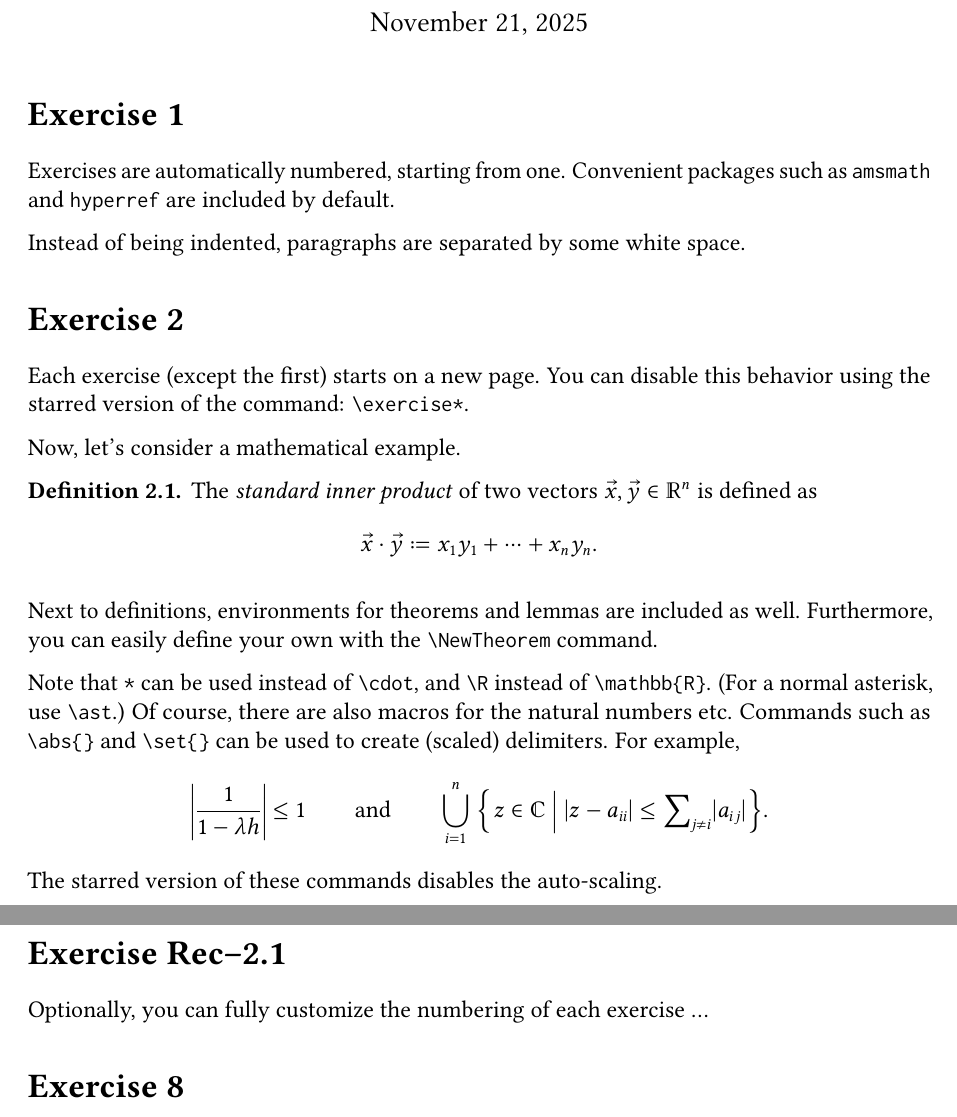
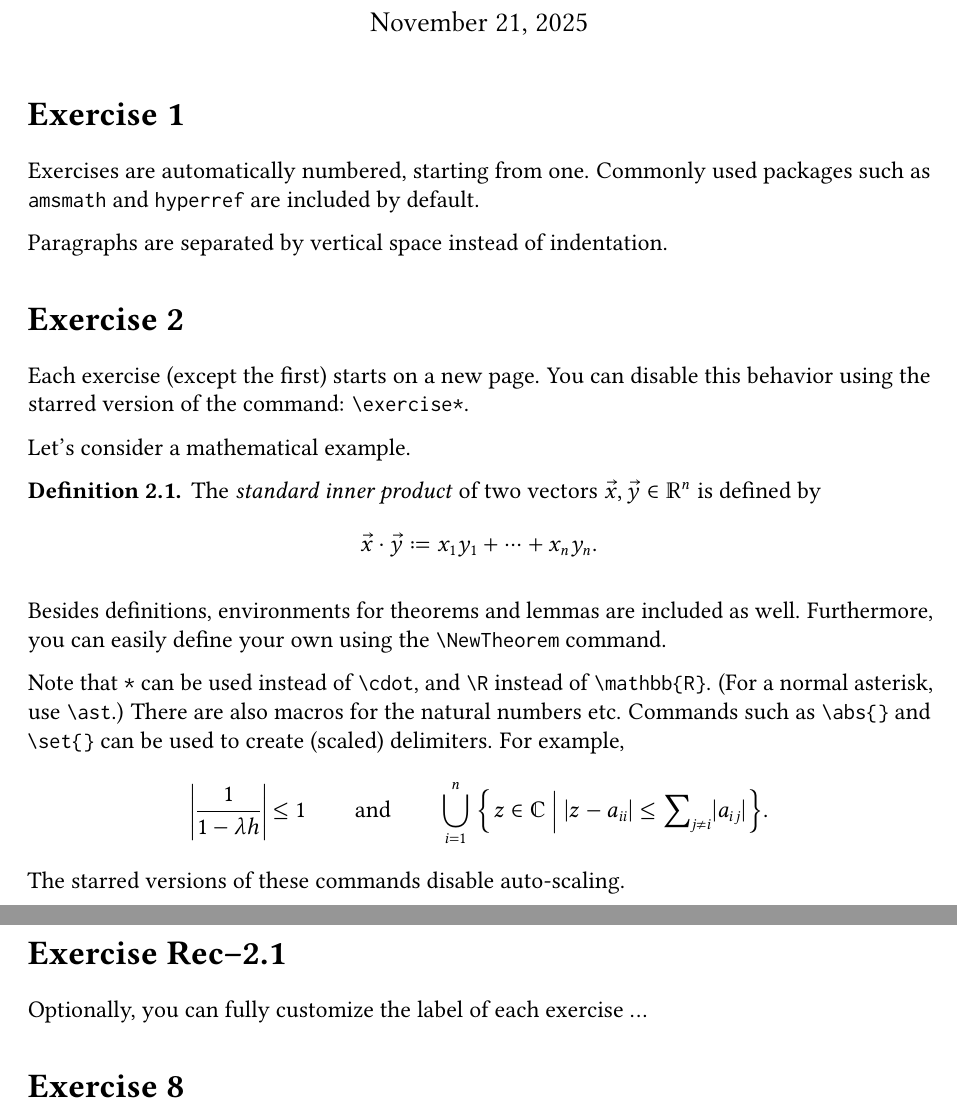
Before and after one commit to gijs-pennings/latex-homework, a LaTeX problem sheet (main.tex): two parts of pages 1 and 2 of 2, joined at a grey line, cut so that both start at the same text. Compiled offline with pdfLaTeX.

Commit message:
Polish template file

```diff
--- a/main.tex
+++ b/main.tex
@@ -8,37 +8,43 @@
 \maketitle
 
 \exercise
-Exercises are automatically numbered, starting from one. Convenient packages such as \texttt{amsmath} and \texttt{hyperref} are included by default.
 
-Instead of being indented, paragraphs are separated by some white space.
+Exercises are automatically numbered, starting from one. Commonly used packages such as \texttt{amsmath} and \texttt{hyperref} are included by default.
+
+Paragraphs are separated by vertical space instead of indentation.
+
 
 \exercise*
+
 Each exercise (except the first) starts on a new page. You can disable this behavior using the starred version of the command: \verb|\exercise*|.
 
-Now, let's consider a mathematical example.
-
+Let's consider a mathematical example.
 \begin{definition}
-    The \emph{standard inner product} of two vectors $\vec x, \vec y \in \R^n$ is defined as
+    The \emph{standard inner product} of two vectors $\vec x, \vec y \in \R^n$ is defined by
     \[
         \vec x * \vec y \coloneqq x_1 y_1 + \dots + x_n y_n.
     \]
 \end{definition}
 
-Next to definitions, environments for theorems and lemmas are included as well. Furthermore, you can easily define your own with the \verb|\NewTheorem| command.
+Besides definitions, environments for theorems and lemmas are included as well. Furthermore, you can easily define your own using the \verb|\NewTheorem| command.
 
-Note that \texttt{*} can be used instead of \verb|\cdot|, and \verb|\R| instead of \verb|\mathbb{R}|. (For a normal asterisk, use \verb|\ast|.) Of course, there are also macros for the natural numbers etc. Commands such as \verb|\abs{}| and \verb|\set{}| can be used to create (scaled) delimiters. For example,
+Note that \texttt{*} can be used instead of \verb|\cdot|, and \verb|\R| instead of \verb|\mathbb{R}|. (For a normal asterisk, use \verb|\ast|.) There are also macros for the natural numbers etc. Commands such as \verb|\abs{}| and \verb|\set{}| can be used to create (scaled) delimiters. For example,
 \[
     \abs{\frac{1}{1 - \lambda h}} \le 1
     \qquad\text{and}\qquad
     \bigcup_{i=1}^n \; \set{z \in \C \mid \abs*{z - a_{ii}} \le {\sum\nolimits_{j \ne i}} \abs*{a_{ij}}}.
 \]
-The starred version of these commands disables the auto-scaling.
+The starred versions of these commands disable auto-scaling.
+
 
 \exercise[Rec--2.1]
-Optionally, you can fully customize the numbering of each exercise \dots
+
+Optionally, you can fully customize the label of each exercise \dots
+
 
 \setcounter{exercise}{7}
 \exercise*
+
 \dots{} or skip a few, using the \verb|\setcounter{exercise}{x}| command.
 
 For more information, refer to \url{https://github.com/gijs-pennings/latex-homework}.
```
Also changed, not shown: README.md, main.pdf.
